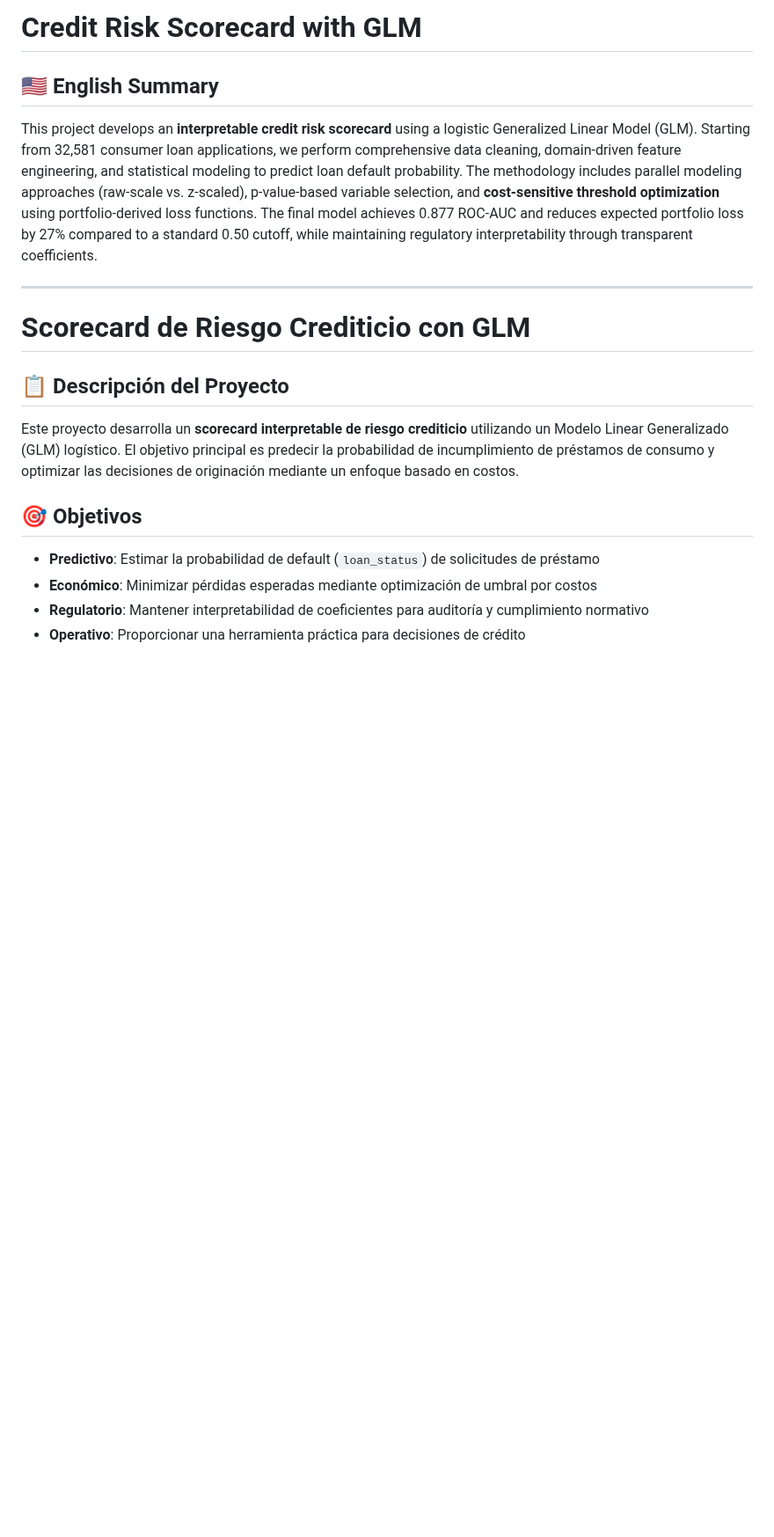
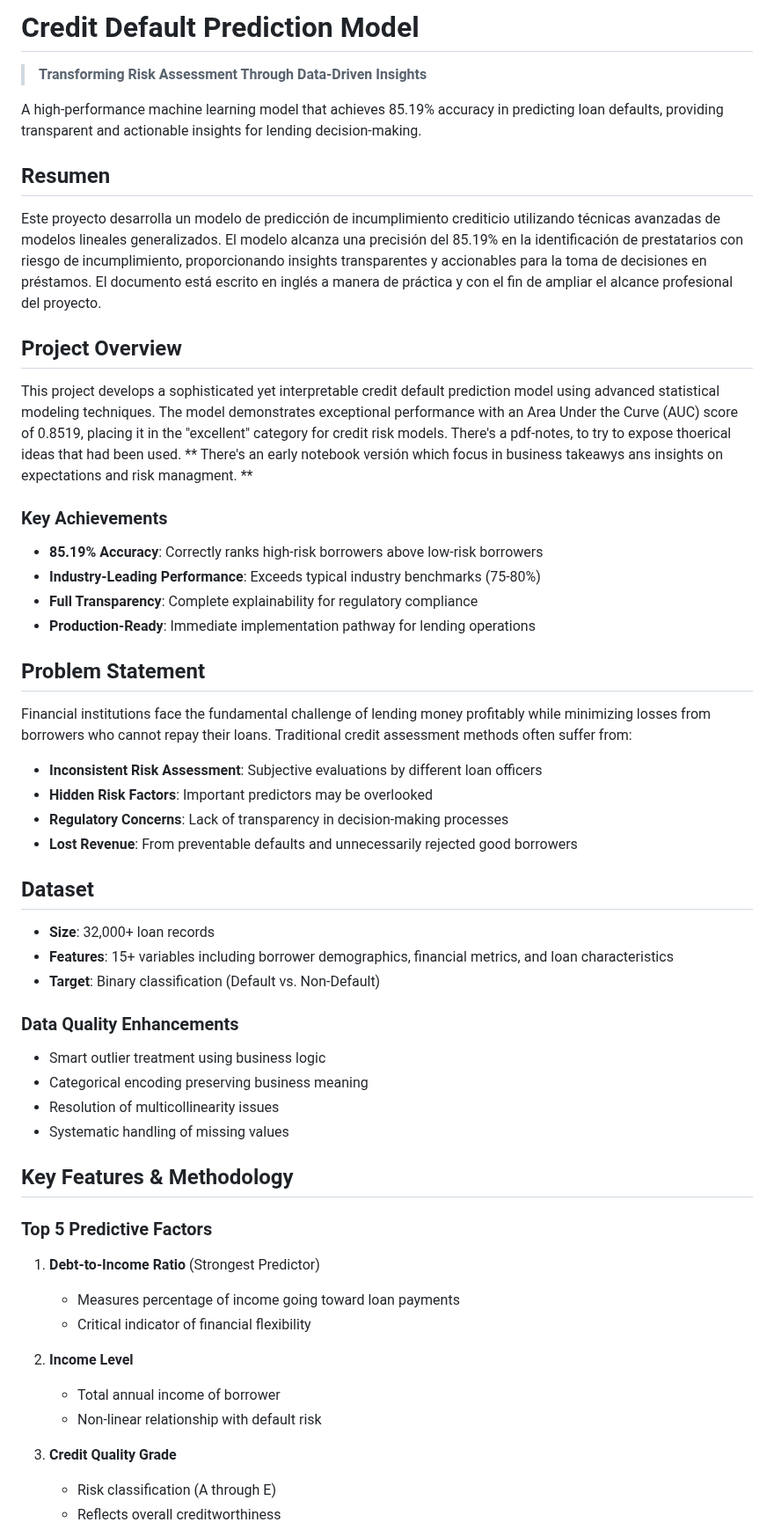
Before and after one commit to GonorAndres/Proyectos_Aprendizaje, a Markdown page: Credit_Risk_Model/README.md, the part around one of its changes. Shown at 88% size. GitHub-like rendering; blank space fills up the shorter version.

```diff
--- a/Credit_Risk_Model/README.md
+++ b/Credit_Risk_Model/README.md
@@ -1,20 +1,56 @@
-# Credit Risk Scorecard with GLM
+# Credit Default Prediction Model
 
-## 🇺🇸 English Summary
+> **Transforming Risk Assessment Through Data-Driven Insights**
 
-This project develops an **interpretable credit risk scorecard** using a logistic Generalized Linear Model (GLM). Starting from 32,581 consumer loan applications, we perform comprehensive data cleaning, domain-driven feature engineering, and statistical modeling to predict loan default probability. The methodology includes parallel modeling approaches (raw-scale vs. z-scaled), p-value-based variable selection, and **cost-sensitive threshold optimization** using portfolio-derived loss functions. The final model achieves 0.877 ROC-AUC and reduces expected portfolio loss by 27% compared to a standard 0.50 cutoff, while maintaining regulatory interpretability through transparent coefficients.
+A high-performance machine learning model that achieves 85.19% accuracy in predicting loan defaults, providing transparent and actionable insights for lending decision-making.
 
-***
+## Resumen
+Este proyecto desarrolla un modelo de predicción de incumplimiento crediticio utilizando técnicas avanzadas de modelos lineales generalizados. El modelo alcanza una precisión del 85.19% en la identificación de prestatarios con riesgo de incumplimiento, proporcionando insights transparentes y accionables para la toma de decisiones en préstamos. El documento está escrito en inglés a manera de práctica y con el fin de ampliar el alcance profesional del proyecto.
 
-# Scorecard de Riesgo Crediticio con GLM
+## Project Overview
 
-## 📋 Descripción del Proyecto
+This project develops a sophisticated yet interpretable credit default prediction model using advanced statistical modeling techniques. The model demonstrates exceptional performance with an Area Under the Curve (AUC) score of 0.8519, placing it in the "excellent" category for credit risk models. There's a pdf-notes, to try to expose thoerical ideas that had been used. ** There's an early notebook versión which focus in business takeawys ans insights on expectations and risk managment. **
 
-Este proyecto desarrolla un **scorecard interpretable de riesgo crediticio** utilizando un Modelo Linear Generalizado (GLM) logístico. El objetivo principal es predecir la probabilidad de incumplimiento de préstamos de consumo y optimizar las decisiones de originación mediante un enfoque basado en costos.
+### Key Achievements
+- **85.19% Accuracy**: Correctly ranks high-risk borrowers above low-risk borrowers
+- **Industry-Leading Performance**: Exceeds typical industry benchmarks (75-80%)
+- **Full Transparency**: Complete explainability for regulatory compliance
+- **Production-Ready**: Immediate implementation pathway for lending operations
 
-## 🎯 Objetivos
+## Problem Statement
 
-- **Predictivo**: Estimar la probabilidad de default (`loan_status`) de solicitudes de préstamo
-- **Económico**: Minimizar pérdidas esperadas mediante optimización de umbral por costos
-- **Regulatorio**: Mantener interpretabilidad de coeficientes para auditoría y cumplimiento normativo
-- **Operativo**: Proporcionar una herramienta práctica para decisiones de crédito
+Financial institutions face the fundamental challenge of lending money profitably while minimizing losses from borrowers who cannot repay their loans. Traditional credit assessment methods often suffer from:
+
+- **Inconsistent Risk Assessment**: Subjective evaluations by different loan officers
+- **Hidden Risk Factors**: Important predictors may be overlooked
+- **Regulatory Concerns**: Lack of transparency in decision-making processes
+- **Lost Revenue**: From preventable defaults and unnecessarily rejected good borrowers
+
+## Dataset
+
+- **Size**: 32,000+ loan records
+- **Features**: 15+ variables including borrower demographics, financial metrics, and loan characteristics
+- **Target**: Binary classification (Default vs. Non-Default)
+
+### Data Quality Enhancements
+- Smart outlier treatment using business logic
+- Categorical encoding preserving business meaning
+- Resolution of multicollinearity issues
+- Systematic handling of missing values
+
+## Key Features & Methodology
+
+### Top 5 Predictive Factors
+
+1. **Debt-to-Income Ratio** (Strongest Predictor)
+   - Measures percentage of income going toward loan payments
+   - Critical indicator of financial flexibility
+
+2. **Income Level**
+   - Total annual income of borrower
+   - Non-linear relationship with default risk
+
+3. **Credit Quality Grade**
+   - Risk classification (A through E)
+   - Reflects overall creditworthiness
+
```
Also changed, not shown: other parts of Credit_Risk_Model/README.md (+73 -123 lines).
